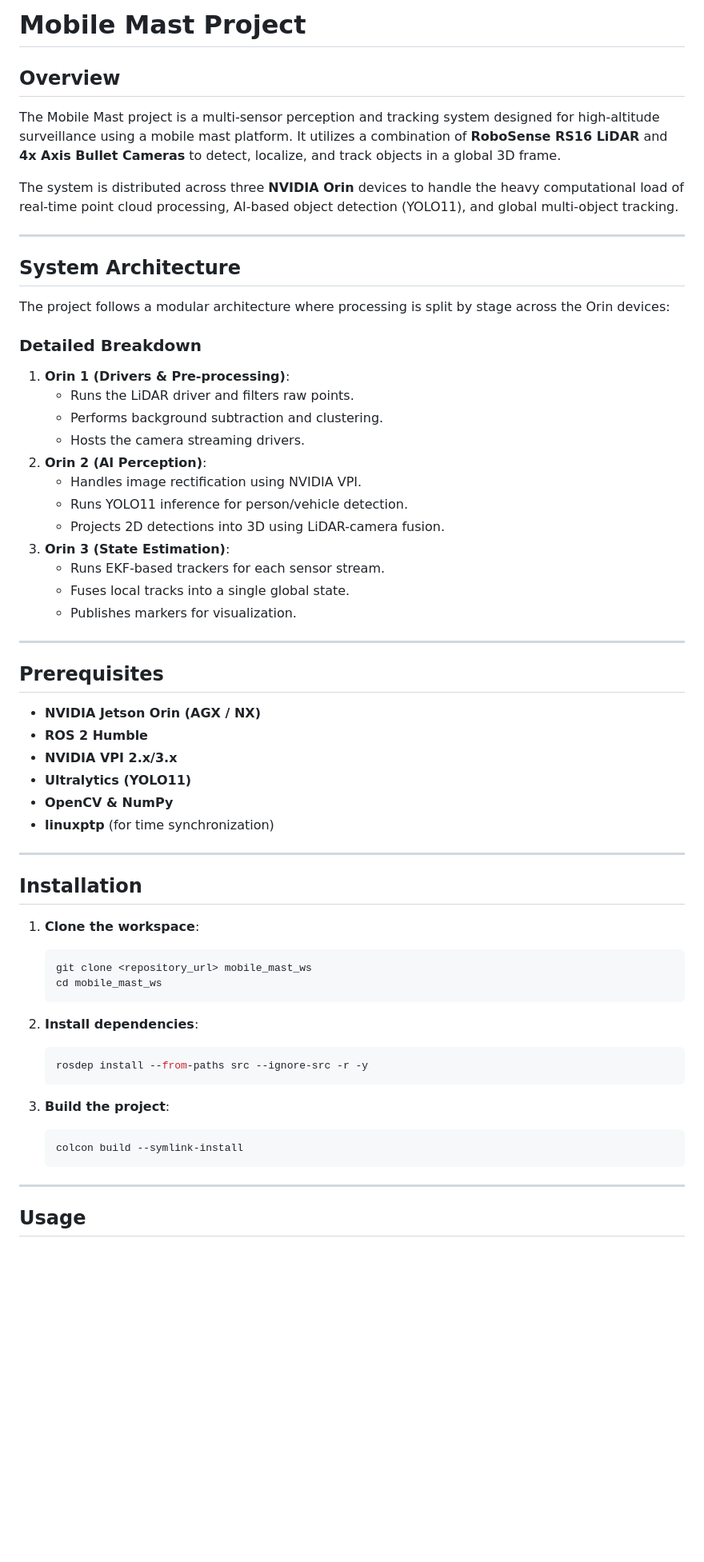
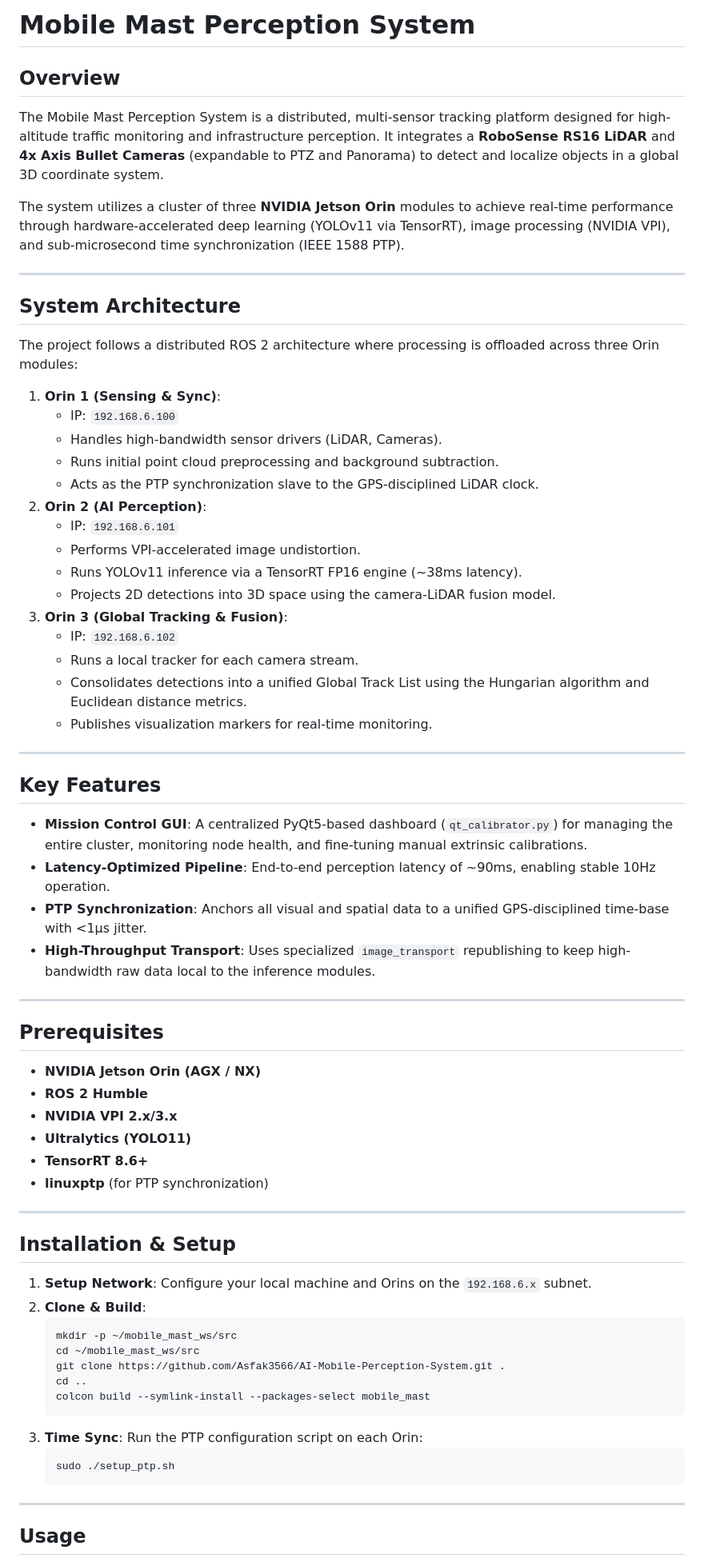
Before and after one commit to Asfak3566/AI-Mobile-Perception-System, a Markdown page: README.md, the part around one of its changes. Shown at 80% size. Rendered like a GitHub page; blank space fills up the shorter version.

Commit message:
Update README.md: correct IPs, add Mission Control info, remove dead report links

````diff
--- a/README.md
+++ b/README.md
@@ -1,31 +1,40 @@
-# Mobile Mast Project
+# Mobile Mast Perception System
 
 ## Overview
-The Mobile Mast project is a multi-sensor perception and tracking system designed for high-altitude surveillance using a mobile mast platform. It utilizes a combination of **RoboSense RS16 LiDAR** and **4x Axis Bullet Cameras** to detect, localize, and track objects in a global 3D frame.
+The Mobile Mast Perception System is a distributed, multi-sensor tracking platform designed for high-altitude traffic monitoring and infrastructure perception. It integrates a **RoboSense RS16 LiDAR** and **4x Axis Bullet Cameras** (expandable to PTZ and Panorama) to detect and localize objects in a global 3D coordinate system.
 
-The system is distributed across three **NVIDIA Orin** devices to handle the heavy computational load of real-time point cloud processing, AI-based object detection (YOLO11), and global multi-object tracking.
+The system utilizes a cluster of three **NVIDIA Jetson Orin** modules to achieve real-time performance through hardware-accelerated deep learning (YOLOv11 via TensorRT), image processing (NVIDIA VPI), and sub-microsecond time synchronization (IEEE 1588 PTP).
 
 ---
 
 ## System Architecture
 
-The project follows a modular architecture where processing is split by stage across the Orin devices:
+The project follows a distributed ROS 2 architecture where processing is offloaded across three Orin modules:
 
+1.  **Orin 1 (Sensing & Sync)**:
+    *   IP: `192.168.6.100`
+    *   Handles high-bandwidth sensor drivers (LiDAR, Cameras).
+    *   Runs initial point cloud preprocessing and background subtraction.
+    *   Acts as the PTP synchronization slave to the GPS-disciplined LiDAR clock.
+2.  **Orin 2 (AI Perception)**:
+    *   IP: `192.168.6.101`
+    *   Performs VPI-accelerated image undistortion.
+    *   Runs YOLOv11 inference via a TensorRT FP16 engine (~38ms latency).
+    *   Projects 2D detections into 3D space using the camera-LiDAR fusion model.
+3.  **Orin 3 (Global Tracking & Fusion)**:
+    *   IP: `192.168.6.102`
+    *   Runs a local tracker for each camera stream.
+    *   Consolidates detections into a unified Global Track List using the Hungarian algorithm and Euclidean distance metrics.
+    *   Publishes visualization markers for real-time monitoring.
 
-### Detailed Breakdown
+---
 
-1.  **Orin 1 (Drivers & Pre-processing)**:
-    *   Runs the LiDAR driver and filters raw points.
-    *   Performs background subtraction and clustering.
-    *   Hosts the camera streaming drivers.
-2.  **Orin 2 (AI Perception)**:
-    *   Handles image rectification using NVIDIA VPI.
-    *   Runs YOLO11 inference for person/vehicle detection.
-    *   Projects 2D detections into 3D using LiDAR-camera fusion.
-3.  **Orin 3 (State Estimation)**:
-    *   Runs EKF-based trackers for each sensor stream.
-    *   Fuses local tracks into a single global state.
-    *   Publishes markers for visualization.
+## Key Features
+
+- **Mission Control GUI**: A centralized PyQt5-based dashboard (`qt_calibrator.py`) for managing the entire cluster, monitoring node health, and fine-tuning manual extrinsic calibrations.
+- **Latency-Optimized Pipeline**: End-to-end perception latency of ~90ms, enabling stable 10Hz operation.
+- **PTP Synchronization**: Anchors all visual and spatial data to a unified GPS-disciplined time-base with <1µs jitter.
+- **High-Throughput Transport**: Uses specialized `image_transport` republishing to keep high-bandwidth raw data local to the inference modules.
 
 ---
 
@@ -35,27 +44,25 @@ The project follows a modular architecture where processing is split by stage ac
 - **ROS 2 Humble**
 - **NVIDIA VPI 2.x/3.x**
 - **Ultralytics (YOLO11)**
-- **OpenCV & NumPy**
-- **linuxptp** (for time synchronization)
+- **TensorRT 8.6+**
+- **linuxptp** (for PTP synchronization)
 
 ---
 
-## Installation
+## Installation & Setup
 
-1.  **Clone the workspace**:
+1.  **Setup Network**: Configure your local machine and Orins on the `192.168.6.x` subnet.
+2.  **Clone & Build**:
     ```bash
-    git clone <repository_url> mobile_mast_ws
-    cd mobile_mast_ws
+    mkdir -p ~/mobile_mast_ws/src
+    cd ~/mobile_mast_ws/src
+    git clone https://github.com/Asfak3566/AI-Mobile-Perception-System.git .
+    cd ..
+    colcon build --symlink-install --packages-select mobile_mast
     ```
-
-2.  **Install dependencies**:
+3.  **Time Sync**: Run the PTP configuration script on each Orin:
     ```bash
-    rosdep install --from-paths src --ignore-src -r -y
-    ```
-
-3.  **Build the project**:
-    ```bash
-    colcon build --symlink-install
+    sudo ./setup_ptp.sh
     ```
 
 ---
````
Also changed, not shown: other parts of README.md (+17 -40 lines).
